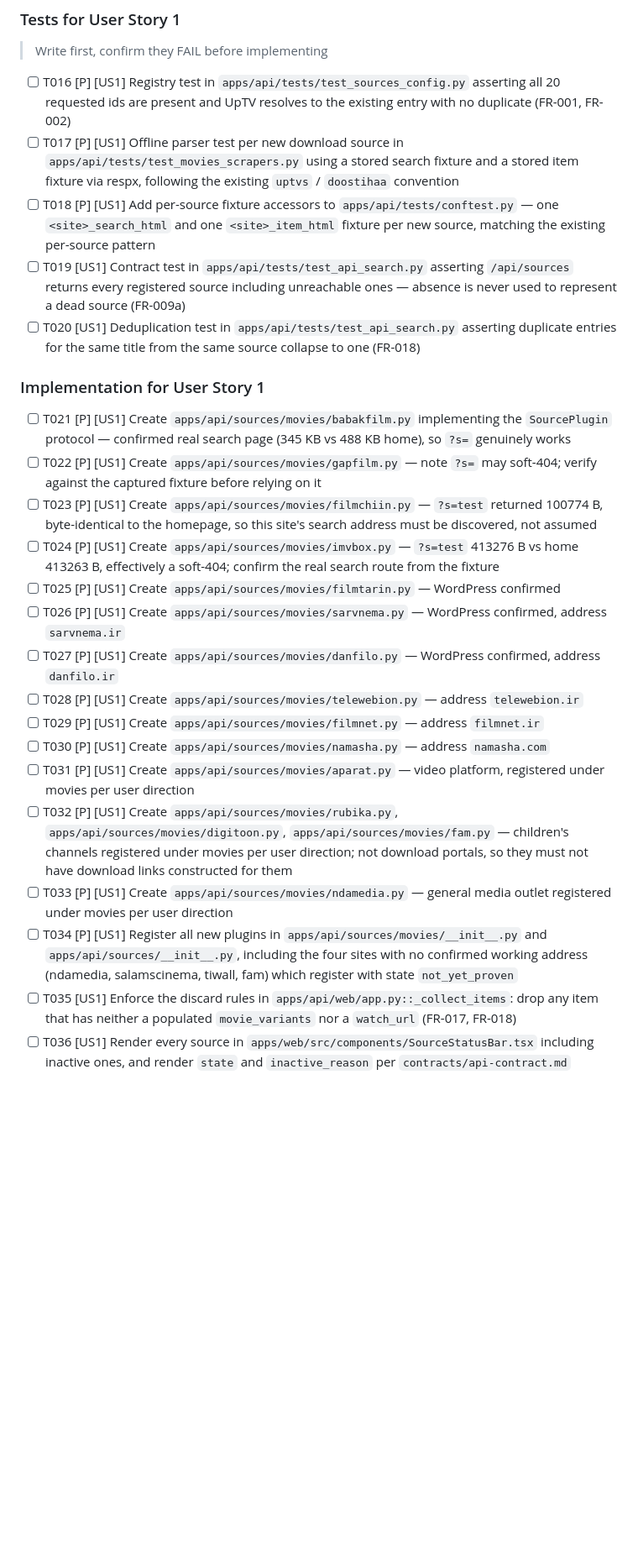
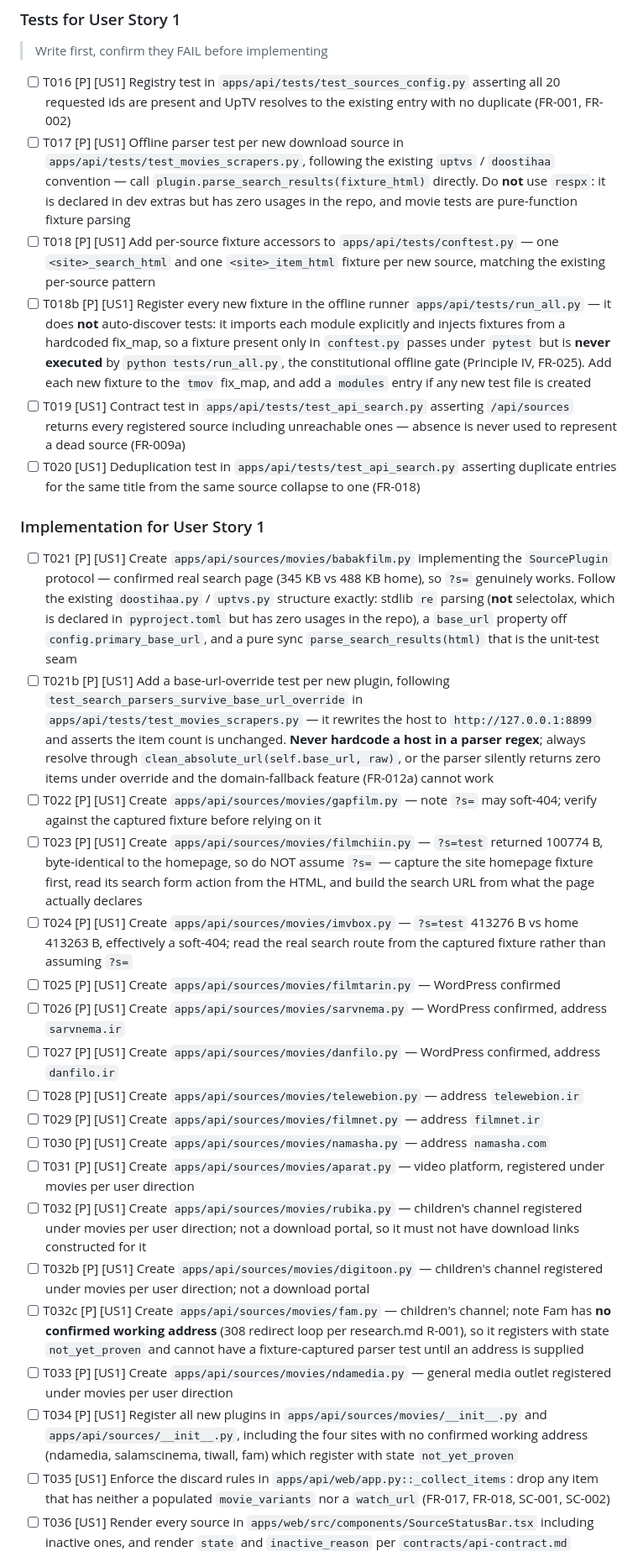
Before and after one commit to AmirMuha/linkschin, a Markdown page: specs/005-movie-source-expansion/tasks.md, the part around one of its changes. Shown at 84% size. Drawn GitHub-style; blank space fills up the shorter version.

```diff
--- a/specs/005-movie-source-expansion/tasks.md
+++ b/specs/005-movie-source-expansion/tasks.md
@@ -71,17 +73,19 @@ Backend: `apps/api/` · Web client: `apps/web/src/` · All backend paths relativ
 > Write first, confirm they FAIL before implementing
 
 - [ ] T016 [P] [US1] Registry test in `apps/api/tests/test_sources_config.py` asserting all 20 requested ids are present and UpTV resolves to the existing entry with no duplicate (FR-001, FR-002)
-- [ ] T017 [P] [US1] Offline parser test per new download source in `apps/api/tests/test_movies_scrapers.py` using a stored search fixture and a stored item fixture via respx, following the existing `uptvs` / `doostihaa` convention
+- [ ] T017 [P] [US1] Offline parser test per new download source in `apps/api/tests/test_movies_scrapers.py`, following the existing `uptvs` / `doostihaa` convention — call `plugin.parse_search_results(fixture_html)` directly. Do **not** use `respx`: it is declared in dev extras but has zero usages in the repo, and movie tests are pure-function fixture parsing
 - [ ] T018 [P] [US1] Add per-source fixture accessors to `apps/api/tests/conftest.py` — one `<site>_search_html` and one `<site>_item_html` fixture per new source, matching the existing per-source pattern
+- [ ] T018b [P] [US1] Register every new fixture in the offline runner `apps/api/tests/run_all.py` — it does **not** auto-discover tests: it imports each module explicitly and injects fixtures from a hardcoded fix_map, so a fixture present only in `conftest.py` passes under `pytest` but is **never executed** by `python tests/run_all.py`, the constitutional offline gate (Principle IV, FR-025). Add each new fixture to the `tmov` fix_map, and add a `modules` entry if any new test file is created
 - [ ] T019 [US1] Contract test in `apps/api/tests/test_api_search.py` asserting `/api/sources` returns every registered source including unreachable ones — absence is never used to represent a dead source (FR-009a)
 - [ ] T020 [US1] Deduplication test in `apps/api/tests/test_api_search.py` asserting duplicate entries for the same title from the same source collapse to one (FR-018)
 
 ### Implementation for User Story 1
 
-- [ ] T021 [P] [US1] Create `apps/api/sources/movies/babakfilm.py` implementing the `SourcePlugin` protocol — confirmed real search page (345 KB vs 488 KB home), so `?s=` genuinely works
+- [ ] T021 [P] [US1] Create `apps/api/sources/movies/babakfilm.py` implementing the `SourcePlugin` protocol — confirmed real search page (345 KB vs 488 KB home), so `?s=` genuinely works. Follow the existing `doostihaa.py` / `uptvs.py` structure exactly: stdlib `re` parsing (**not** selectolax, which is declared in `pyproject.toml` but has zero usages in the repo), a `base_url` property off `config.primary_base_url`, and a pure sync `parse_search_results(html)` that is the unit-test seam
+- [ ] T021b [P] [US1] Add a base-url-override test per new plugin, following `test_search_parsers_survive_base_url_override` in `apps/api/tests/test_movies_scrapers.py` — it rewrites the host to `http://127.0.0.1:8899` and asserts the item count is unchanged. **Never hardcode a host in a parser regex**; always resolve through `clean_absolute_url(self.base_url, raw)`, or the parser silently returns zero items under override and the domain-fallback feature (FR-012a) cannot work
 - [ ] T022 [P] [US1] Create `apps/api/sources/movies/gapfilm.py` — note `?s=` may soft-404; verify against the captured fixture before relying on it
-- [ ] T023 [P] [US1] Create `apps/api/sources/movies/filmchiin.py` — `?s=test` returned 100774 B, byte-identical to the homepage, so this site's search address must be discovered, not assumed
-- [ ] T024 [P] [US1] Create `apps/api/sources/movies/imvbox.py` — `?s=test` 413276 B vs home 413263 B, effectively a soft-404; confirm the real search route from the fixture
+- [ ] T023 [P] [US1] Create `apps/api/sources/movies/filmchiin.py` — `?s=test` returned 100774 B, byte-identical to the homepage, so do NOT assume `?s=` — capture the site homepage fixture first, read its search form action from the HTML, and build the search URL from what the page actually declares
+- [ ] T024 [P] [US1] Create `apps/api/sources/movies/imvbox.py` — `?s=test` 413276 B vs home 413263 B, effectively a soft-404; read the real search route from the captured fixture rather than assuming `?s=`
 - [ ] T025 [P] [US1] Create `apps/api/sources/movies/filmtarin.py` — WordPress confirmed
 - [ ] T026 [P] [US1] Create `apps/api/sources/movies/sarvnema.py` — WordPress confirmed, address `sarvnema.ir`
 - [ ] T027 [P] [US1] Create `apps/api/sources/movies/danfilo.py` — WordPress confirmed, address `danfilo.ir`
@@ -89,10 +93,12 @@ Backend: `apps/api/` · Web client: `apps/web/src/` · All backend paths relativ
 - [ ] T029 [P] [US1] Create `apps/api/sources/movies/filmnet.py` — address `filmnet.ir`
 - [ ] T030 [P] [US1] Create `apps/api/sources/movies/namasha.py` — address `namasha.com`
 - [ ] T031 [P] [US1] Create `apps/api/sources/movies/aparat.py` — video platform, registered under movies per user direction
-- [ ] T032 [P] [US1] Create `apps/api/sources/movies/rubika.py`, `apps/api/sources/movies/digitoon.py`, `apps/api/sources/movies/fam.py` — children's channels registered under movies per user direction; not download portals, so they must not have download links constructed for them
+- [ ] T032 [P] [US1] Create `apps/api/sources/movies/rubika.py` — children's channel registered under movies per user direction; not a download portal, so it must not have download links constructed for it
+- [ ] T032b [P] [US1] Create `apps/api/sources/movies/digitoon.py` — children's channel registered under movies per user direction; not a download portal
+- [ ] T032c [P] [US1] Create `apps/api/sources/movies/fam.py` — children's channel; note Fam has **no confirmed working address** (308 redirect loop per research.md R-001), so it registers with state `not_yet_proven` and cannot have a fixture-captured parser test until an address is supplied
 - [ ] T033 [P] [US1] Create `apps/api/sources/movies/ndamedia.py` — general media outlet registered under movies per user direction
 - [ ] T034 [P] [US1] Register all new plugins in `apps/api/sources/movies/__init__.py` and `apps/api/sources/__init__.py`, including the four sites with no confirmed working address (ndamedia, salamscinema, tiwall, fam) which register with state `not_yet_proven`
-- [ ] T035 [US1] Enforce the discard rules in `apps/api/web/app.py::_collect_items`: drop any item that has neither a populated `movie_variants` nor a `watch_url` (FR-017, FR-018)
+- [ ] T035 [US1] Enforce the discard rules in `apps/api/web/app.py::_collect_items`: drop any item that has neither a populated `movie_variants` nor a `watch_url` (FR-017, FR-018, SC-001, SC-002)
 - [ ] T036 [US1] Render every source in `apps/web/src/components/SourceStatusBar.tsx` including inactive ones, and render `state` and `inactive_reason` per `contracts/api-contract.md`
 
 **Checkpoint**: All 20 sites registered and listed; searches return results attributed to them. Verify with quickstart.md Check 1 and Check 8
```
Also changed, not shown: other parts of specs/005-movie-source-expansion/tasks.md (+10 -8 lines), specs/005-movie-source-expansion/spec.md (+8 -10 lines).
